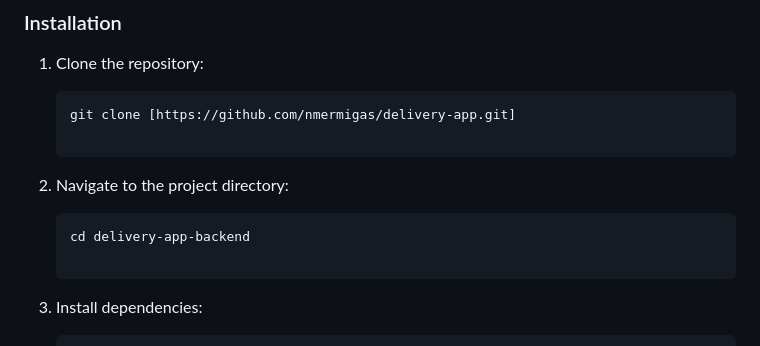
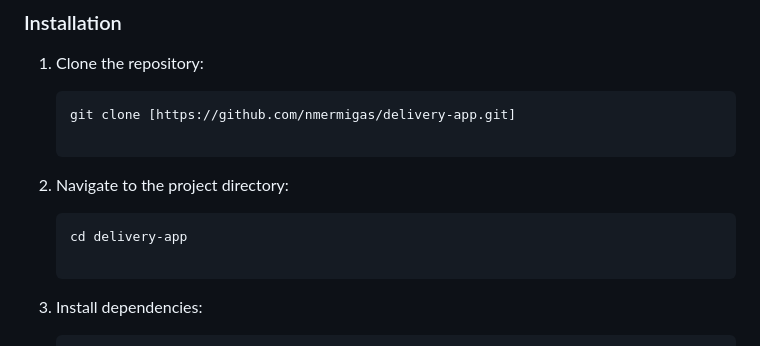
Before and after one commit to nmermigas/delivery-app, a Markdown page: README.md, the part around the change. Rendered like a GitHub page.

````diff
--- a/README.md
+++ b/README.md
@@ -47,7 +47,7 @@ To meet the requirements of an online delivery shop, the backend includes the fo
 
 2. Navigate to the project directory:
     ```bash
-    cd delivery-app-backend
+    cd delivery-app
 
 3. Install dependencies:
    ```bash
````
